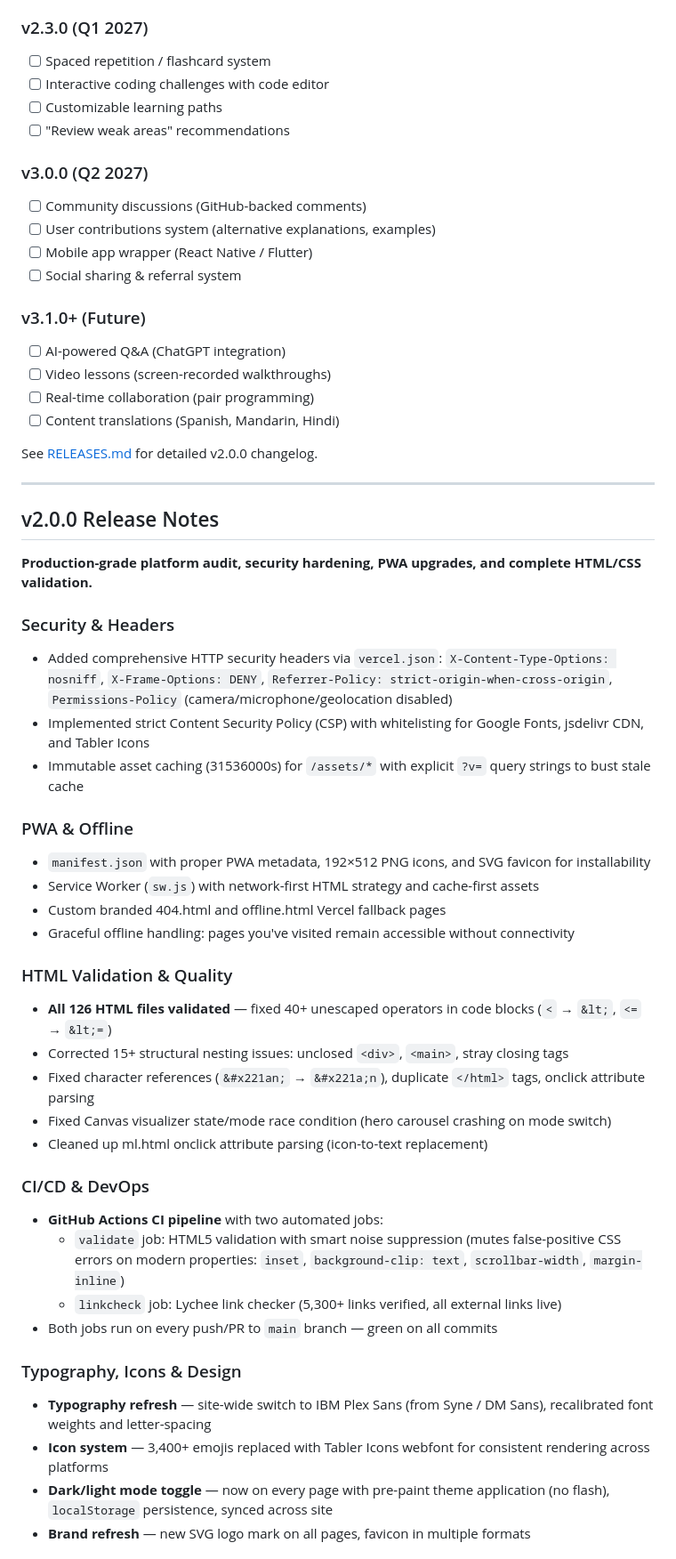
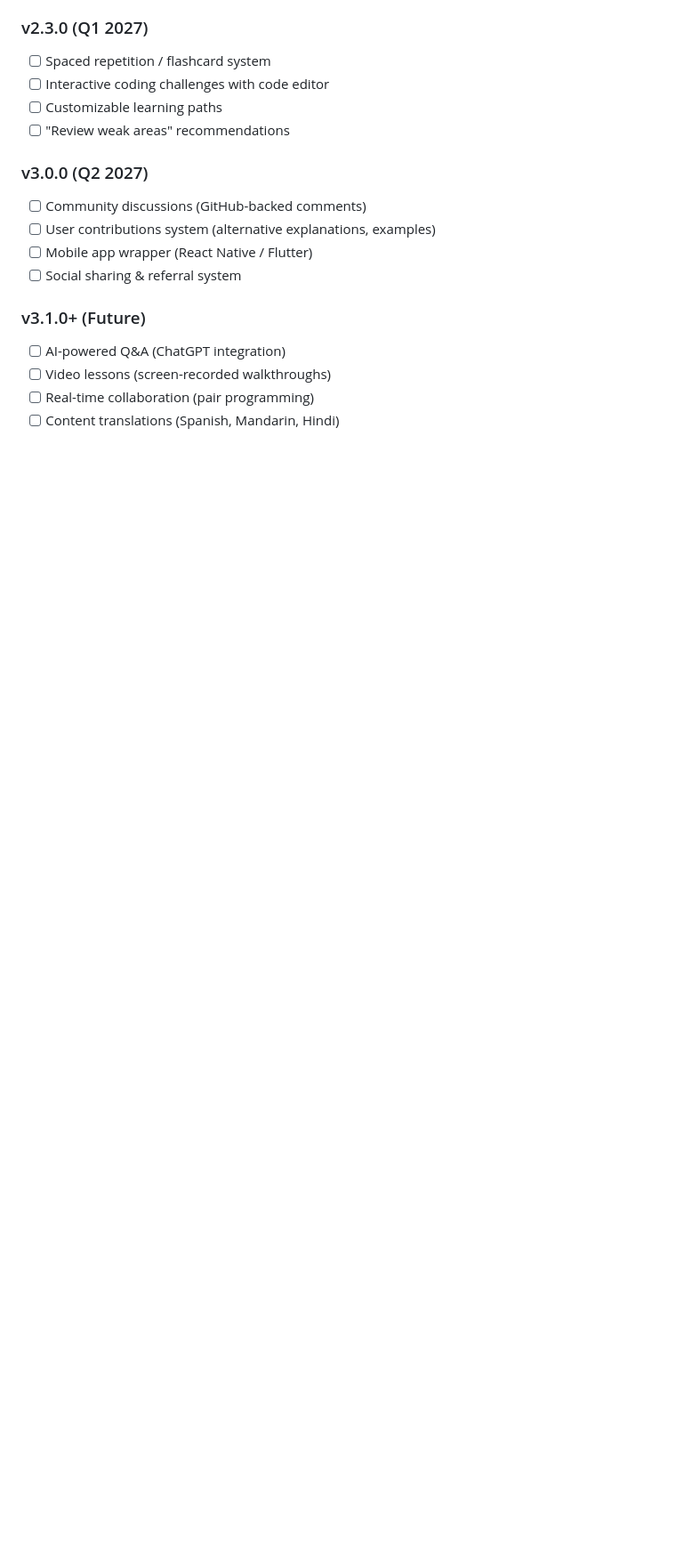
Before and after one commit to MOHD-OMER/TechForge, a Markdown page: README.md, the part around one of its changes. Shown at 89% size. Drawn GitHub-style; blank space fills up the shorter version.

Commit message:
docs: remove v2.0.0 release notes section from README

```diff
--- a/README.md
+++ b/README.md
@@ -407,41 +407,3 @@ Example:
 - [ ] Real-time collaboration (pair programming)
 - [ ] Content translations (Spanish, Mandarin, Hindi)
 
-See [RELEASES.md](RELEASES.md) for detailed v2.0.0 changelog.
-
----
-
-## v2.0.0 Release Notes
-
-**Production-grade platform audit, security hardening, PWA upgrades, and complete HTML/CSS validation.**
-
-### Security & Headers
-- Added comprehensive HTTP security headers via `vercel.json`: `X-Content-Type-Options: nosniff`, `X-Frame-Options: DENY`, `Referrer-Policy: strict-origin-when-cross-origin`, `Permissions-Policy` (camera/microphone/geolocation disabled)
-- Implemented strict Content Security Policy (CSP) with whitelisting for Google Fonts, jsdelivr CDN, and Tabler Icons
-- Immutable asset caching (31536000s) for `/assets/*` with explicit `?v=` query strings to bust stale cache
-
-### PWA & Offline
-- `manifest.json` with proper PWA metadata, 192×512 PNG icons, and SVG favicon for installability
-- Service Worker (`sw.js`) with network-first HTML strategy and cache-first assets
-- Custom branded 404.html and offline.html Vercel fallback pages
-- Graceful offline handling: pages you've visited remain accessible without connectivity
-
-### HTML Validation & Quality
-- **All 126 HTML files validated** — fixed 40+ unescaped operators in code blocks (`<` → `&lt;`, `<=` → `&lt;=`)
-- Corrected 15+ structural nesting issues: unclosed `<div>`, `<main>`, stray closing tags
-- Fixed character references (`&#x221an;` → `&#x221a;n`), duplicate `</html>` tags, onclick attribute parsing
-- Fixed Canvas visualizer state/mode race condition (hero carousel crashing on mode switch)
-- Cleaned up ml.html onclick attribute parsing (icon-to-text replacement)
-
-### CI/CD & DevOps
-- **GitHub Actions CI pipeline** with two automated jobs:
-  - `validate` job: HTML5 validation with smart noise suppression (mutes false-positive CSS errors on modern properties: `inset`, `background-clip: text`, `scrollbar-width`, `margin-inline`)
-  - `linkcheck` job: Lychee link checker (5,300+ links verified, all external links live)
-- Both jobs run on every push/PR to `main` branch — green on all commits
-
-### Typography, Icons & Design
-- **Typography refresh** — site-wide switch to IBM Plex Sans (from Syne / DM Sans), recalibrated font weights and letter-spacing
-- **Icon system** — 3,400+ emojis replaced with Tabler Icons webfont for consistent rendering across platforms
-- **Dark/light mode toggle** — now on every page with pre-paint theme application (no flash), `localStorage` persistence, synced across site
-- **Brand refresh** — new SVG logo mark on all pages, favicon in multiple formats
-
```
Also changed, not shown: other parts of README.md (+0 -26 lines).
